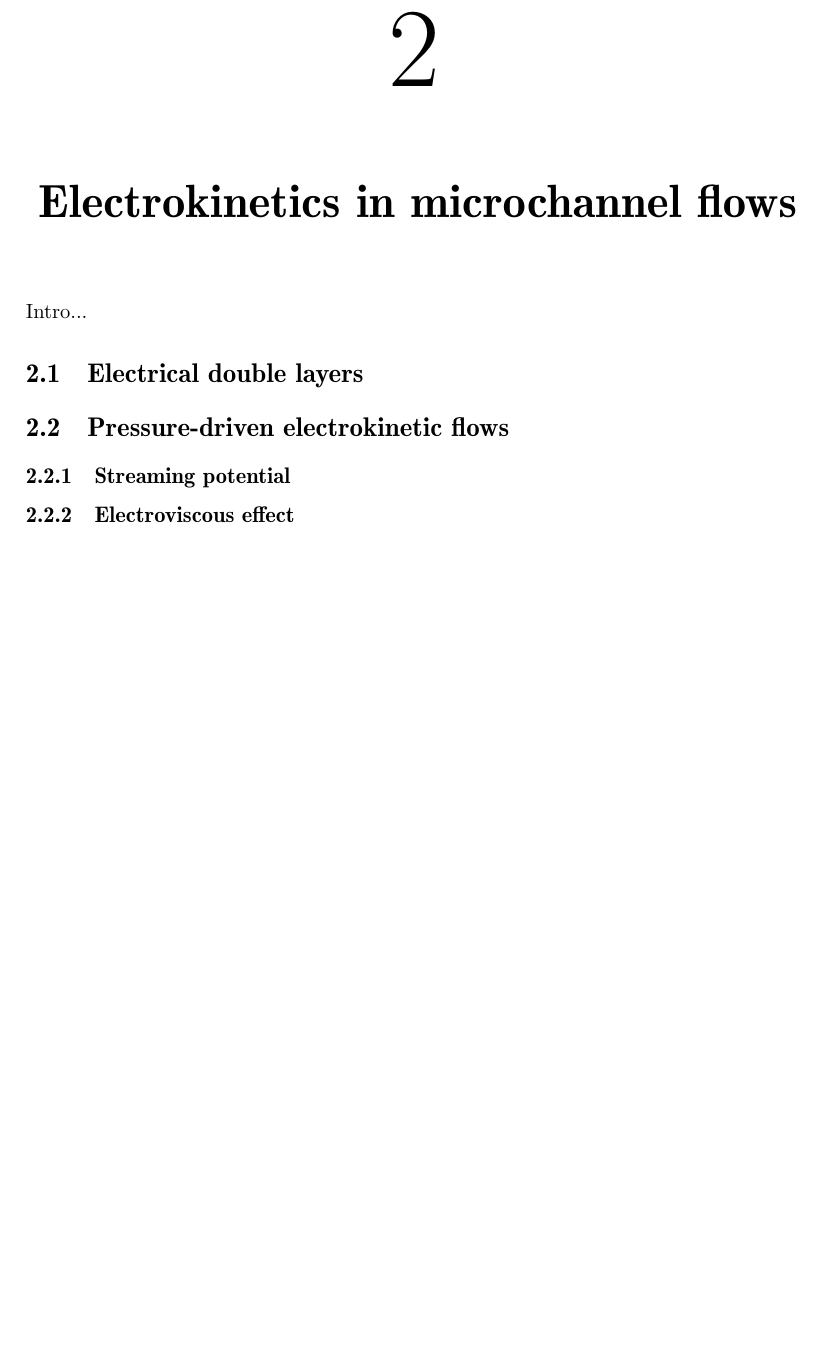
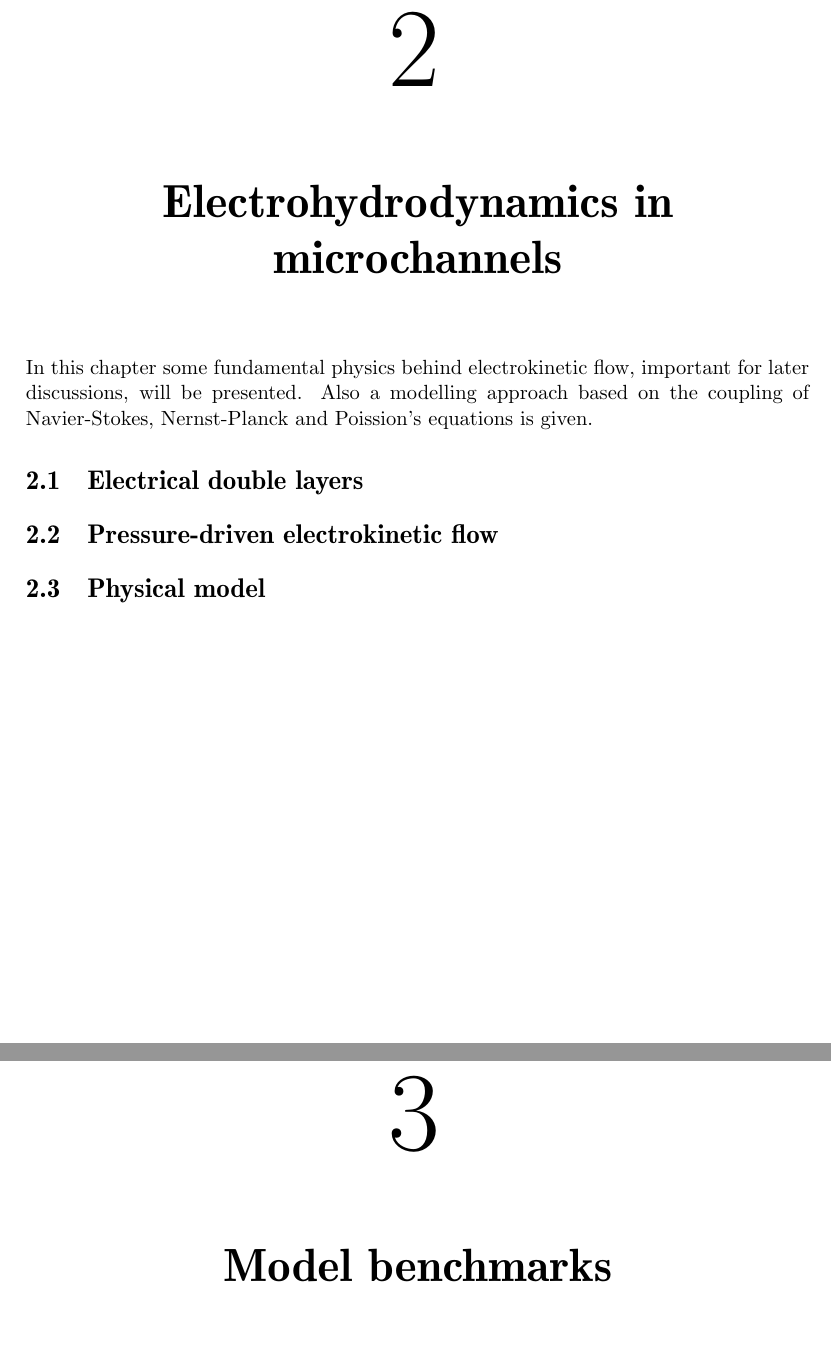
Before and after one commit to weierstrass/master-thesis, a LaTeX thesis (report/main.tex, which reads report/electrokin_theory/et_main.tex, report/model_benchmarks/mb_main.tex): part of page 9 of 10 before the commit and two parts of pages 9 and 10 of 11 after it, the two joined at a grey line, cut so that both start at the same text, the shorter picture padded with empty space. Compiled offline with pdfLaTeX.

Commit message:
add new files

```diff
--- a/report/electrokin_theory/et_main.tex
+++ b/report/electrokin_theory/et_main.tex
@@ -1,10 +1,20 @@
-\chapter{Electrokinetics in microchannel flows}
-Intro...
+\chapter{Electrohydrodynamics in microchannels}
+
+In this chapter some fundamental physics behind electrokinetic flow,
+important for later discussions, will be presented. Also a
+modelling approach based on the coupling of Navier-Stokes,
+Nernst-Planck and Poission's equations is given.
 
 \section{Electrical double layers}
 
-\section{Pressure-driven electrokinetic flows}
+\section{Pressure-driven electrokinetic flow}
 
-\subsection{Streaming potential}
+\section{Physical model}
 
-\subsection{Electroviscous effect}
+%lite intro
+
+%börja inte med allmän teoretisk formulering
+
+%sedan lite resultat, double layers
+
+%pressure driven flows...
--- /dev/null
+++ b/report/model_benchmarks/mb_main.tex
@@ -0,0 +1 @@
+\chapter{Model benchmarks}
```
Also changed, not shown: report/main.tex (+2 -0 lines), report/main.pdf.
